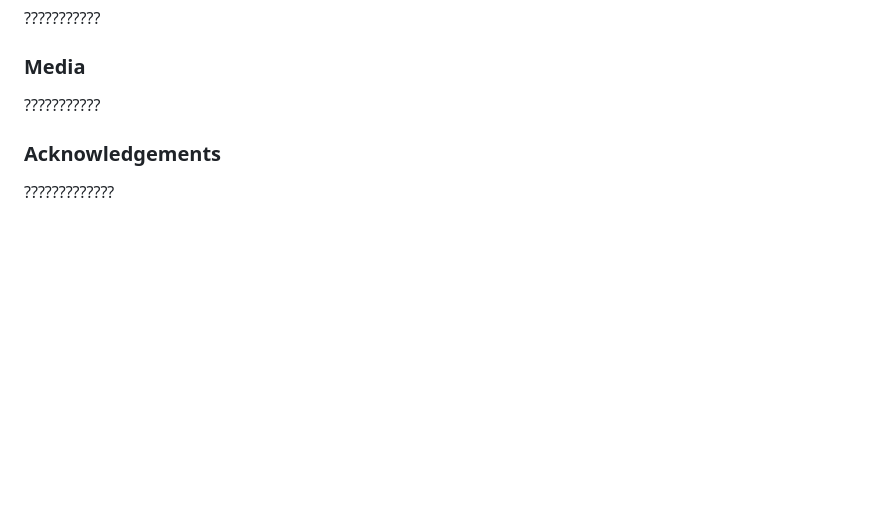
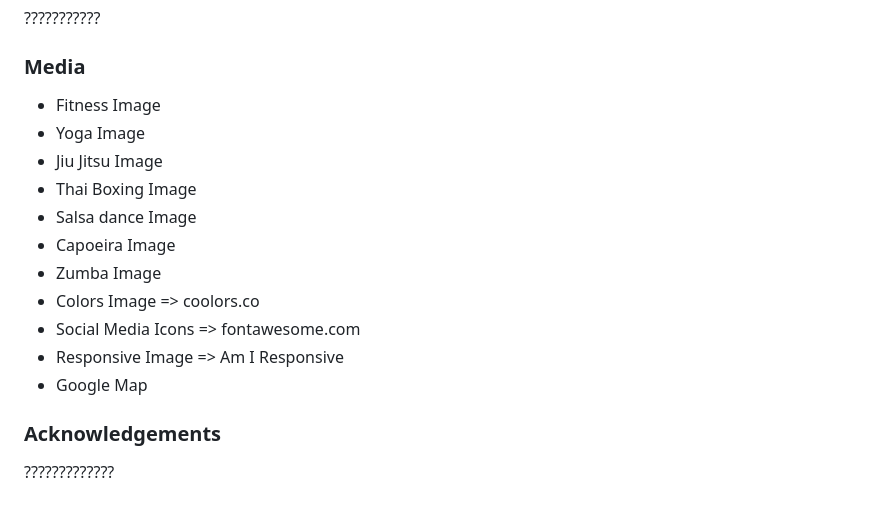
Before and after one commit to AmeenNoor/activeLife-center, a Markdown page: README.md, the part around the change. Drawn GitHub-style; blank space fills up the shorter version.

```diff
--- a/README.md
+++ b/README.md
@@ -379,6 +379,17 @@ iPhone 7 Plus:
 ### Content
 ???????????
 ### Media
-???????????
+- Fitness Image
+- Yoga Image
+- Jiu Jitsu Image
+- Thai Boxing Image
+- Salsa dance Image
+- Capoeira Image
+- Zumba Image
+- Colors Image => coolors.co
+- Social Media Icons => fontawesome.com
+- Responsive Image => Am I Responsive
+- Google Map
+
 ### Acknowledgements
 ?????????????
```
